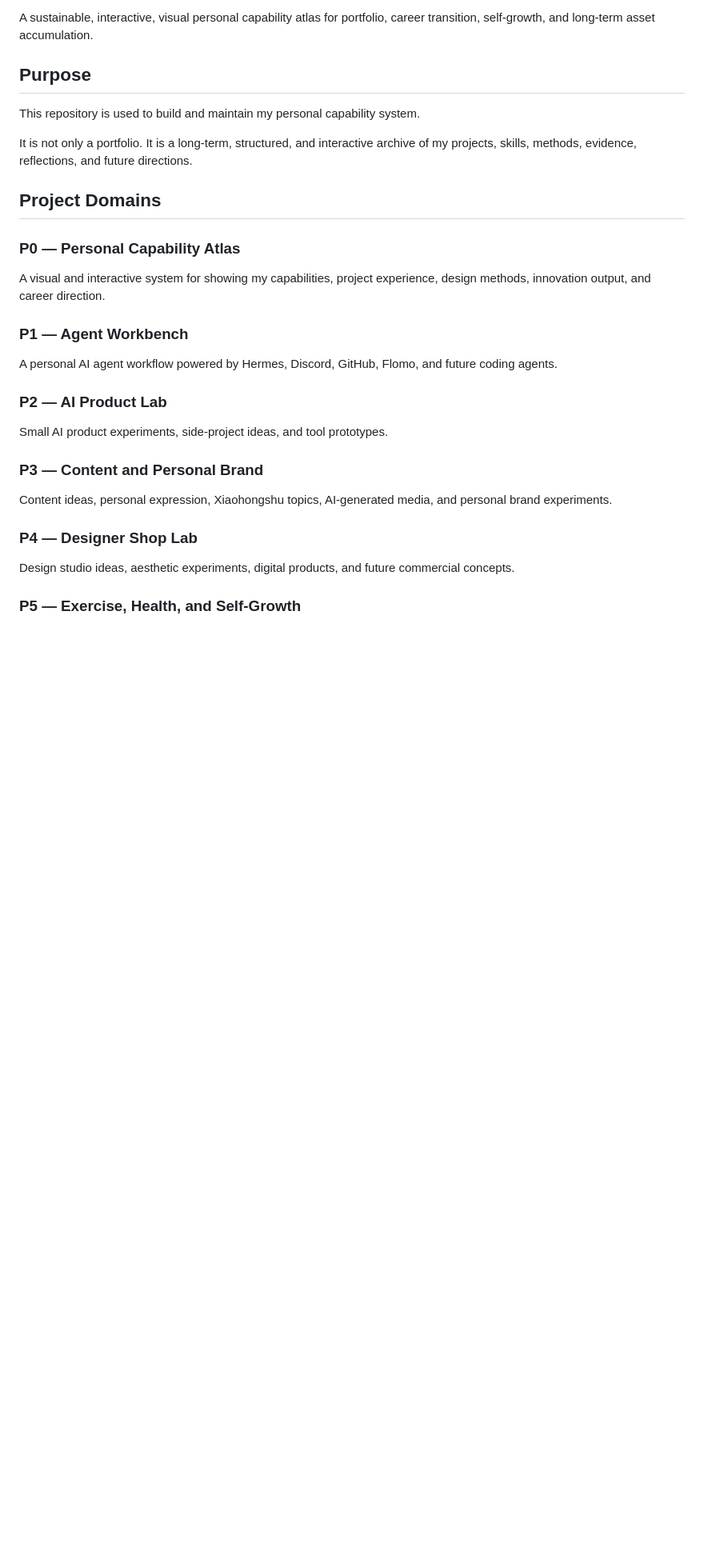
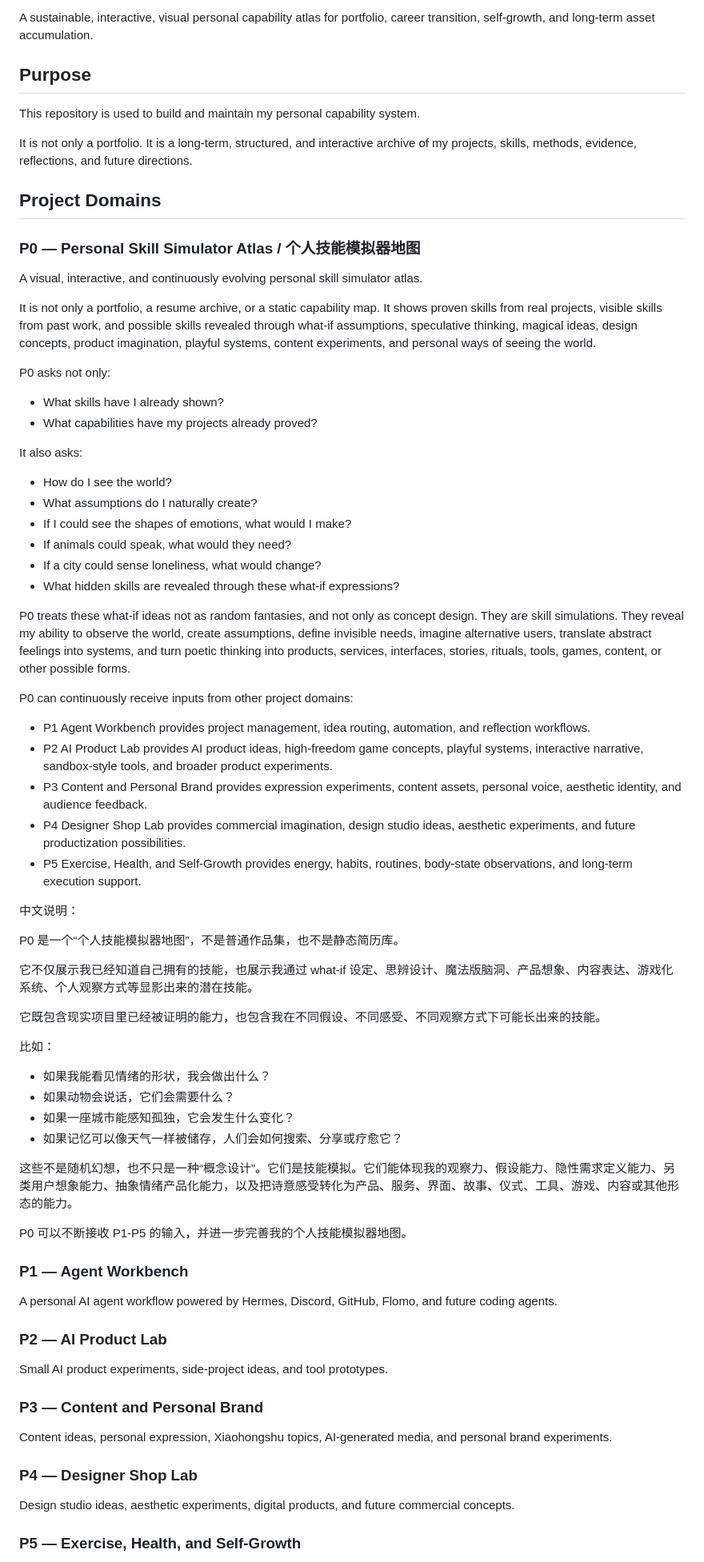
Before and after one commit to Xhuiii/xhui-capability-atlas, a Markdown page: README.md, the part around one of its changes. Shown at 80% size. Rendered like a GitHub page; blank space fills up the shorter version.

Commit message:
Refine P0 as personal skill simulator with what-if expressions

```diff
--- a/README.md
+++ b/README.md
@@ -10,9 +10,54 @@ It is not only a portfolio. It is a long-term, structured, and interactive archi
 
 ## Project Domains
 
-### P0 — Personal Capability Atlas
+### P0 — Personal Skill Simulator Atlas / 个人技能模拟器地图
 
-A visual and interactive system for showing my capabilities, project experience, design methods, innovation output, and career direction.
+A visual, interactive, and continuously evolving personal skill simulator atlas.
+
+It is not only a portfolio, a resume archive, or a static capability map. It shows proven skills from real projects, visible skills from past work, and possible skills revealed through what-if assumptions, speculative thinking, magical ideas, design concepts, product imagination, playful systems, content experiments, and personal ways of seeing the world.
+
+P0 asks not only:
+
+- What skills have I already shown?
+- What capabilities have my projects already proved?
+
+It also asks:
+
+- How do I see the world?
+- What assumptions do I naturally create?
+- If I could see the shapes of emotions, what would I make?
+- If animals could speak, what would they need?
+- If a city could sense loneliness, what would change?
+- What hidden skills are revealed through these what-if expressions?
+
+P0 treats these what-if ideas not as random fantasies, and not only as concept design. They are skill simulations. They reveal my ability to observe the world, create assumptions, define invisible needs, imagine alternative users, translate abstract feelings into systems, and turn poetic thinking into products, services, interfaces, stories, rituals, tools, games, content, or other possible forms.
+
+P0 can continuously receive inputs from other project domains:
+
+- P1 Agent Workbench provides project management, idea routing, automation, and reflection workflows.
+- P2 AI Product Lab provides AI product ideas, high-freedom game concepts, playful systems, interactive narrative, sandbox-style tools, and broader product experiments.
+- P3 Content and Personal Brand provides expression experiments, content assets, personal voice, aesthetic identity, and audience feedback.
+- P4 Designer Shop Lab provides commercial imagination, design studio ideas, aesthetic experiments, and future productization possibilities.
+- P5 Exercise, Health, and Self-Growth provides energy, habits, routines, body-state observations, and long-term execution support.
+
+中文说明：
+
+P0 是一个“个人技能模拟器地图”，不是普通作品集，也不是静态简历库。
+
+它不仅展示我已经知道自己拥有的技能，也展示我通过 what-if 设定、思辨设计、魔法版脑洞、产品想象、内容表达、游戏化系统、个人观察方式等显影出来的潜在技能。
+
+它既包含现实项目里已经被证明的能力，也包含我在不同假设、不同感受、不同观察方式下可能长出来的技能。
+
+比如：
+- 如果我能看见情绪的形状，我会做出什么？
+- 如果动物会说话，它们会需要什么？
+- 如果一座城市能感知孤独，它会发生什么变化？
+- 如果记忆可以像天气一样被储存，人们会如何搜索、分享或疗愈它？
+
+这些不是随机幻想，也不只是一种“概念设计”。它们是技能模拟。它们能体现我的观察力、假设能力、隐性需求定义能力、另类用户想象能力、抽象情绪产品化能力，以及把诗意感受转化为产品、服务、界面、故事、仪式、工具、游戏、内容或其他形态的能力。
+
+P0 可以不断接收 P1-P5 的输入，并进一步完善我的个人技能模拟器地图。
+
 
 ### P1 — Agent Workbench
 
```
Also changed, not shown: other parts of README.md (+15 -0 lines).
